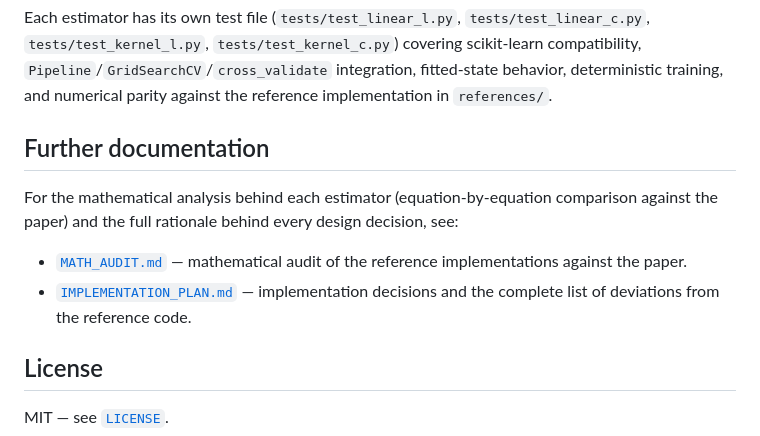
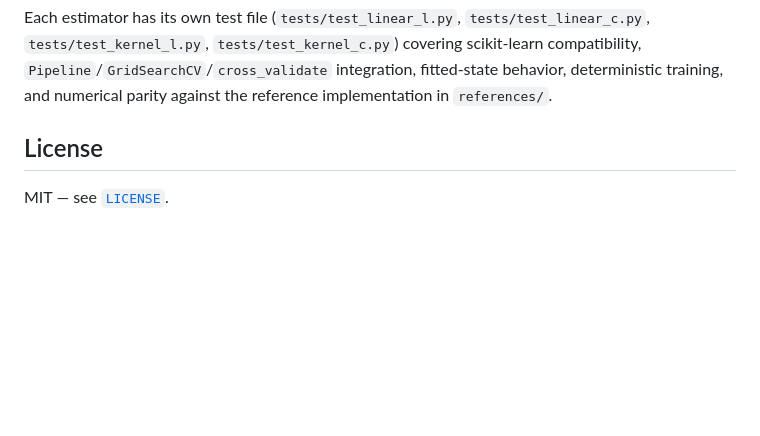
Before and after one commit to nadyashanarova/stripe-sklearn, a Markdown page: README.md, the part around the change. GitHub-like rendering; blank space fills up the shorter version.

```diff
--- a/README.md
+++ b/README.md
@@ -202,17 +202,6 @@ Each estimator has its own test file (`tests/test_linear_l.py`,
 behavior, deterministic training, and numerical parity against the
 reference implementation in `references/`.
 
-## Further documentation
-
-For the mathematical analysis behind each estimator (equation-by-equation
-comparison against the paper) and the full rationale behind every
-design decision, see:
-
-- [`MATH_AUDIT.md`](MATH_AUDIT.md) — mathematical audit of the reference
-  implementations against the paper.
-- [`IMPLEMENTATION_PLAN.md`](IMPLEMENTATION_PLAN.md) — implementation
-  decisions and the complete list of deviations from the reference
-  code.
 
 ## License
 
```
